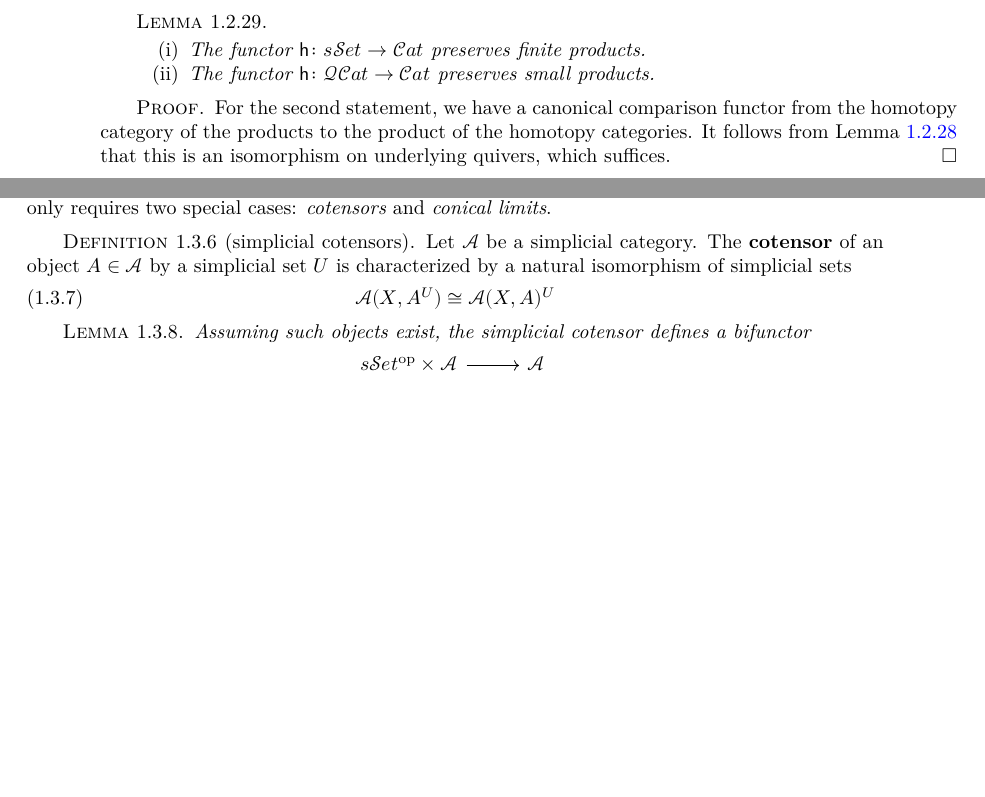
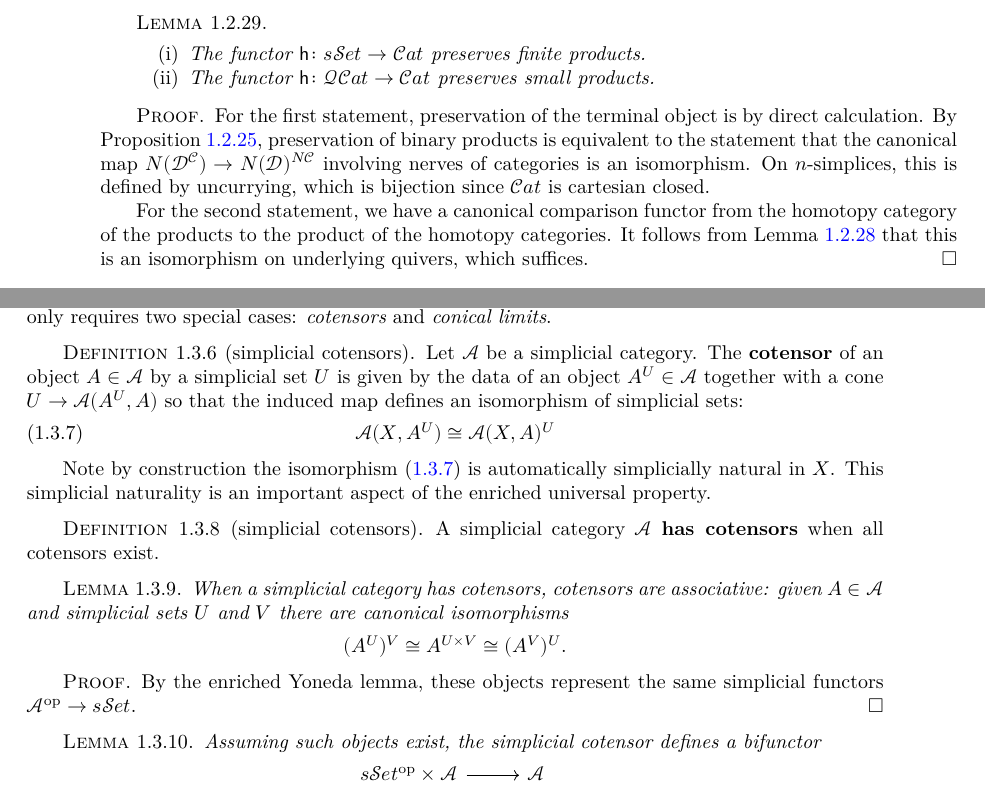
Before and after one commit to emilyriehl/infinity-cosmos, a LaTeX thesis (blueprint/src/print.tex, which reads blueprint/src/content.tex): two parts of pages 12 and 15 of 31, joined at a grey line, cut so that both start at the same text, the shorter picture padded with empty space. The pictures show the PDF file blueprint/src/print.pdf that the author committed with the source.

Commit message:
updates to discussion about cotensors

```diff
--- a/blueprint/src/content.tex
+++ b/blueprint/src/content.tex
@@ -414,8 +414,10 @@ Later we will require either of the following results:
   \end{enumerate}
 \end{lemma}
 \begin{proof}
-  \uses{lem:htpy-cat-of-qcat}
-For the second statement, we have a canonical comparison functor from the homotopy category of the products to the product of the homotopy categories. It follows from Lemma \ref{lem:htpy-cat-of-qcat} that this is an isomorphism on underlying quivers, which suffices.
+  \uses{lem:htpy-cat-of-qcat, prop:nerve-reflective}
+  For the first statement, preservation of the terminal object is by direct calculation. By Proposition \ref{prop:nerve-reflective}, preservation of binary products is equivalent to the statement that the canonical map $N(\cD^\cC) \to N(\cD)^{N\cC}$ involving nerves of categories is an isomorphism. On $n$-simplices, this is defined by uncurrying, which is bijection since $\Cat$ is cartesian closed.
+
+  For the second statement, we have a canonical comparison functor from the homotopy category of the products to the product of the homotopy categories. It follows from Lemma \ref{lem:htpy-cat-of-qcat} that this is an isomorphism on underlying quivers, which suffices.
 \end{proof}
 
 
@@ -595,18 +597,36 @@ There is alternate presentation of the data of a simplicial category as a simpli
 By contrast, the notion of simplicially enriched limit remains to be formalized. Fortunately, we do not (immediately) require the general notion of \emph{weighted limits}, as the notion of an $\infty$-cosmos only requires two special cases: \emph{cotensors} and \emph{conical limits}.
 
 \begin{definition}[simplicial cotensors]\label{defn:simplicial-cotensor}
-\lean{CategoryTheory.SimplicialCategory.HasCotensors}
+\lean{CategoryTheory.SimplicialCategory.HasCotensor}
 \leanok
 \uses{defn:simplicial-category}
-  Let $\cA$ be a simplicial category. The \textbf{cotensor} of an object $A \in \cA$ by a simplicial set $U$ is characterized by a natural isomorphism of simplicial sets
+  Let $\cA$ be a simplicial category. The \textbf{cotensor} of an object $A \in \cA$ by a simplicial set $U$ is given by the data of an object $A^U \in \cA$ together with a cone $U \to \cA(A^U,A)$ so that the induced map
+  defines an isomorphism of simplicial sets:
   \begin{equation}\label{eq:cotensor-defn}
   \cA(X,A^U) \cong \cA(X,A)^U
   \end{equation}
 \end{definition}
 
+Note by construction the isomorphism \eqref{eq:cotensor-defn} is automatically simplicially natural in $X$. This simplicial naturality is an important aspect of the enriched universal property.
+
+\begin{definition}[simplicial cotensors]\label{defn:simplicial-cotensors}
+  \lean{CategoryTheory.SimplicialCategory.HasCotensors}
+  \leanok
+  \uses{defn:simplicial-cotensor}
+  A simplicial category $\cA$ \textbf{has cotensors} when all cotensors exist.
+\end{definition}
+
+\begin{lemma}\label{lem:cotensor-associativity}
+  \uses{defn:simplicial-cotensors} When a simplicial category has cotensors, cotensors are associative: given $A \in \cA$ and simplicial sets $U$ and $V$ there are canonical isomorphisms \[ (A^U)^V \cong A^{U \times V} \cong (A^V)^U.\]
+\end{lemma}
+\begin{proof}
+By the enriched Yoneda lemma, these objects represent the same simplicial functors $\cA\op \to \sSet$.
+\end{proof}
+
+
 \begin{lemma}\label{lem:cotensor-bifunctor}
 \lean{CategoryTheory.SimplicialCategory.cotensor_bifunctoriality}
-\uses{defn:simplicial-cotensor}
+\uses{defn:simplicial-cotensors}
   Assuming such objects exist, the simplicial cotensor defines a bifunctor
   \begin{center}
   \begin{tikzcd}[row sep=tiny] s\mathcal{S}et\op \times \cA \arrow[r] & \cA \\
```
Also changed, not shown: blueprint/src/print.pdf, blueprint/src/content.tex (4 more changed lines), 2 other files.
